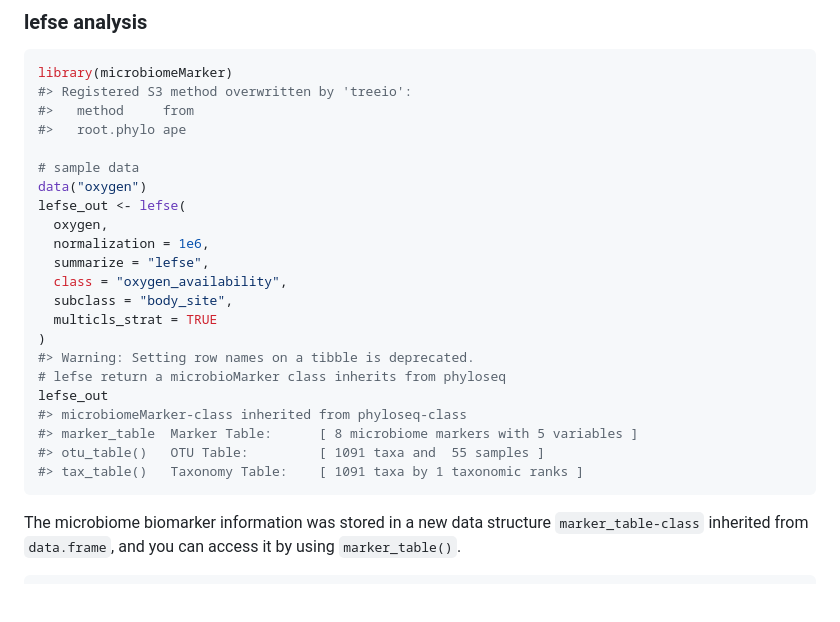
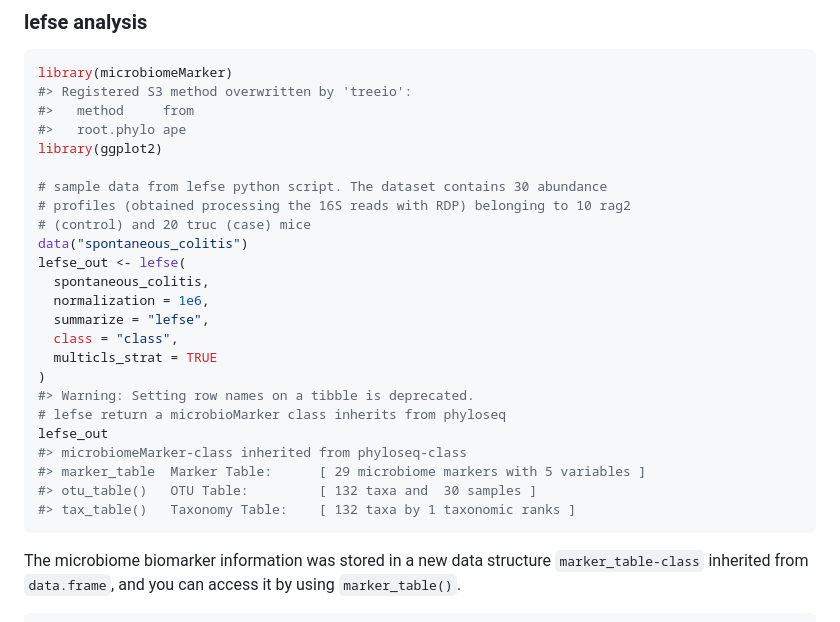
Before and after one commit to yiluheihei/microbiomeMarker, a Markdown page: README.md, the part around the change printed below. GitHub-like rendering; blank space fills up the shorter version.

````diff
--- a/README.md
+++ b/README.md
@@ -58,24 +58,26 @@ library(microbiomeMarker)
 #> Registered S3 method overwritten by 'treeio':
 #>   method     from
 #>   root.phylo ape
+library(ggplot2)
 
-# sample data
-data("oxygen")
+# sample data from lefse python script. The dataset contains 30 abundance
+# profiles (obtained processing the 16S reads with RDP) belonging to 10 rag2
+# (control) and 20 truc (case) mice
+data("spontaneous_colitis")
 lefse_out <- lefse(
-  oxygen,
+  spontaneous_colitis,
   normalization = 1e6,
   summarize = "lefse",
-  class = "oxygen_availability",
-  subclass = "body_site",
+  class = "class",
   multicls_strat = TRUE
 )
 #> Warning: Setting row names on a tibble is deprecated.
 # lefse return a microbioMarker class inherits from phyloseq
 lefse_out
 #> microbiomeMarker-class inherited from phyloseq-class
-#> marker_table  Marker Table:      [ 8 microbiome markers with 5 variables ]
-#> otu_table()   OTU Table:         [ 1091 taxa and  55 samples ]
-#> tax_table()   Taxonomy Table:    [ 1091 taxa by 1 taxonomic ranks ]
+#> marker_table  Marker Table:      [ 29 microbiome markers with 5 variables ]
+#> otu_table()   OTU Table:         [ 132 taxa and  30 samples ]
+#> tax_table()   Taxonomy Table:    [ 132 taxa by 1 taxonomic ranks ]
 ```
 
 The microbiome biomarker information was stored in a new data structure
````
Also changed, not shown: other parts of README.md (+63 -20 lines), man/figures/README-lefse-barplot-1.png, man/figures/README-lefse-cladogram-1.png, 1 other file.
